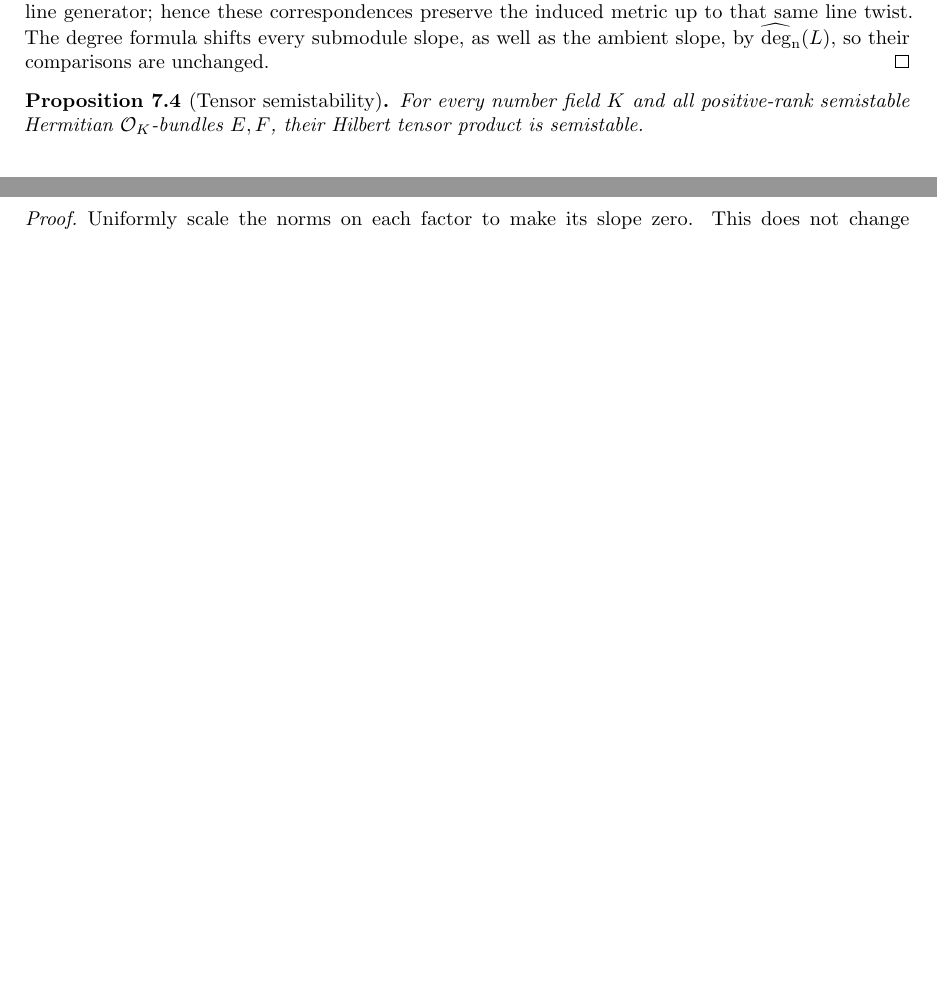
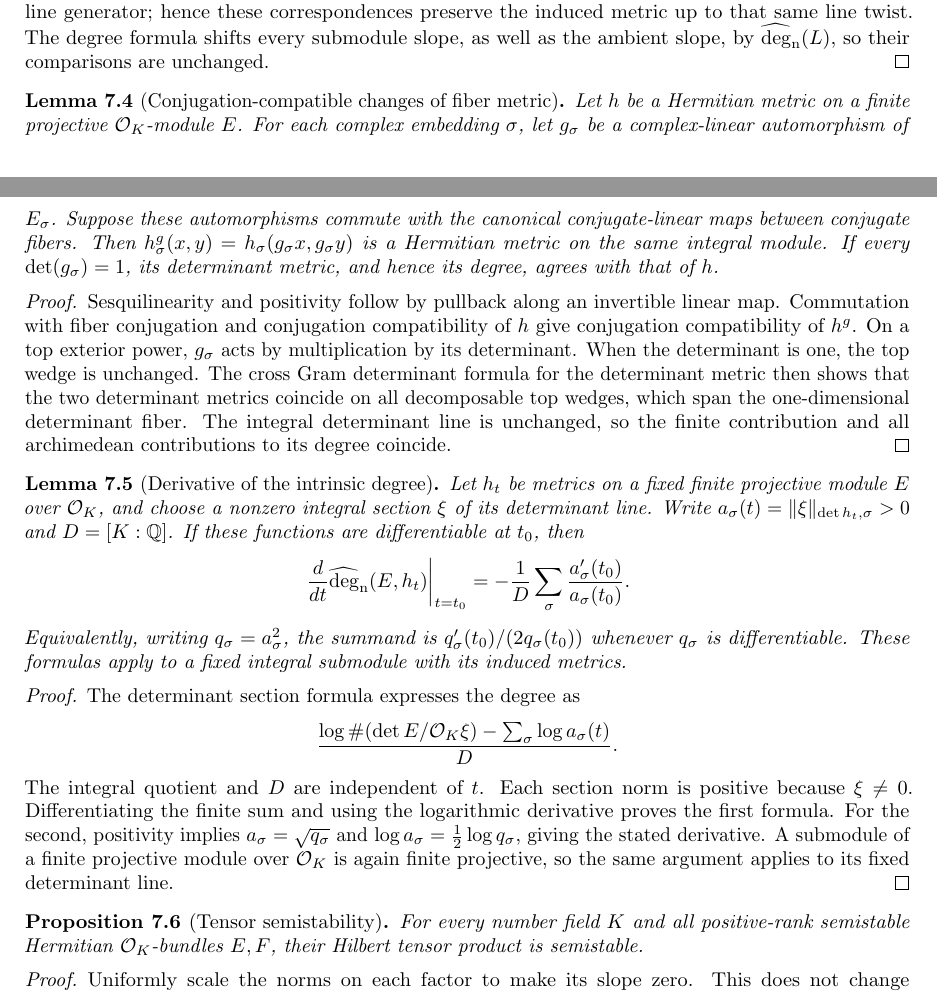
Before and after one commit to YijunYuan/AdelicBostConjecture, a LaTeX thesis (blueprint/src/web.tex, which reads blueprint/src/tensor_semistability.tex): two parts of pages 83 and 84 of 87 before the commit and two parts of pages 83 and 84 of 88 after it, joined at a grey line, cut so that both start at the same text, the shorter picture padded with empty space. Compiled offline with pdfLaTeX.

Commit message:
Construct determinant-preserving metric changes and differentiate intrinsic degree
Summary: Conjugation-compatible actual fiber pullbacks preserve determinant metrics when determinant one; intrinsic degree derivatives follow from the finite quotient section formula. Twelve foundational-only probes and independent review pass; exponential-to-trace and balance remain open.
Archon-Commit: agent
Archon-Run: 0012
Archon-Role: horizon
Archon-Session: 0002-horizon-BOST-TENSOR-SEMI
Archon-Task: BOST-TENSOR-SEMI
Archon-Projects: BostConjecture

```diff
--- a/blueprint/src/tensor_semistability.tex
+++ b/blueprint/src/tensor_semistability.tex
@@ -80,9 +80,69 @@ submodule slope, as well as the ambient slope, by $\degn(L)$, so
 their comparisons are unchanged.
 \end{proof}
 
+\begin{lemma}[Conjugation-compatible changes of fiber metric]
+\label{lem:arithmetic-metric-variation}
+\uses{lem:degree-calculus}
+\source{bost-specht-manuscript:page-0013}
+\lean{BostConjecture.Arithmetic.HermitianMetric.archimedeanPullback,BostConjecture.Arithmetic.HermitianMetric.determinant_archimedeanPullback,BostConjecture.Arithmetic.HermitianMetric.degree_archimedeanPullback}
+\leanok
+Let $h$ be a Hermitian metric on a finite projective $\Ocal_K$-module $E$.
+For each complex embedding $\sigma$, let $g_\sigma$ be a complex-linear
+automorphism of $E_\sigma$. Suppose these automorphisms commute with
+the canonical conjugate-linear maps between conjugate fibers.
+Then $h^g_\sigma(x,y)=h_\sigma(g_\sigma x,g_\sigma y)$ is a Hermitian
+metric on the same integral module. If every $\det(g_\sigma)=1$,
+its determinant metric, and hence its degree, agrees with that of $h$.
+\end{lemma}
+\begin{proof}
+Sesquilinearity and positivity follow by pullback along an invertible
+linear map. Commutation with fiber conjugation and conjugation
+compatibility of $h$ give conjugation compatibility of $h^g$.
+On a top exterior power, $g_\sigma$ acts by multiplication by its
+determinant. When the determinant is one, the top wedge is unchanged.
+The cross Gram determinant formula for the determinant metric then
+shows that the two determinant metrics coincide on all decomposable
+top wedges, which span the one-dimensional determinant fiber.
+The integral determinant line is unchanged, so the finite contribution
+and all archimedean contributions to its degree coincide.
+\end{proof}
+
+\begin{lemma}[Derivative of the intrinsic degree]
+\label{lem:arithmetic-degree-derivative}
+\uses{lem:degree-calculus}
+\source{bost-specht-manuscript:page-0013}
+\lean{BostConjecture.Arithmetic.HermitianMetric.hasDerivAt_degree,BostConjecture.Arithmetic.HermitianMetric.hasDerivAt_degree_of_norm_sq}
+\leanok
+Let $h_t$ be metrics on a fixed finite projective module $E$ over
+$\Ocal_K$, and choose a nonzero integral section $\xi$ of its determinant
+line. Write $a_\sigma(t)=\|\xi\|_{\det h_t,\sigma}>0$ and
+$D=[K:\mathbb Q]$. If these functions are differentiable at $t_0$,
+then
+\[
+ \left.\frac{d}{dt}\degn(E,h_t)\right|_{t=t_0}
+ =-\frac1D\sum_\sigma\frac{a'_\sigma(t_0)}{a_\sigma(t_0)}.
+\]
+Equivalently, writing $q_\sigma=a_\sigma^2$, the summand is
+$q'_\sigma(t_0)/(2q_\sigma(t_0))$ whenever $q_\sigma$ is differentiable.
+These formulas apply to a fixed integral submodule with its induced metrics.
+\end{lemma}
+\begin{proof}
+The determinant section formula expresses the degree as
+\[
+ \frac{\log\#(\det E/\Ocal_K\xi)-\sum_\sigma\log a_\sigma(t)}D.
+\]
+The integral quotient and $D$ are independent of $t$. Each section norm
+is positive because $\xi\ne0$. Differentiating the finite sum and using
+the logarithmic derivative proves the first formula.
+For the second, positivity implies $a_\sigma=\sqrt{q_\sigma}$ and
+$\log a_\sigma=\frac12\log q_\sigma$, giving the stated derivative.
+A submodule of a finite projective module over $\Ocal_K$ is again finite
+projective, so the same argument applies to its fixed determinant line.
+\end{proof}
+
 \begin{proposition}[Tensor semistability]
 \label{thm:tensor-semistability}
-\uses{lem:degree-calculus,lem:extensions-and-twists,lem:arithmetic-compactness,lem:degree-maximum-continuity,lem:balanced-plucker,lem:binary-plucker-nonzero-sequence,thm:geometric-slope}
+\uses{lem:degree-calculus,lem:extensions-and-twists,lem:arithmetic-compactness,lem:degree-maximum-continuity,lem:arithmetic-metric-variation,lem:arithmetic-degree-derivative,lem:balanced-plucker,lem:binary-plucker-nonzero-sequence,thm:geometric-slope}
 \source{bost-specht-manuscript:page-0012,bost-specht-manuscript:page-0013}
 \notready
 For every number field $K$ and all positive-rank semistable Hermitian
```
Also changed, not shown: verification/TENSOR_SEMISTABILITY.md (+19 -2 lines), 3 other files.
